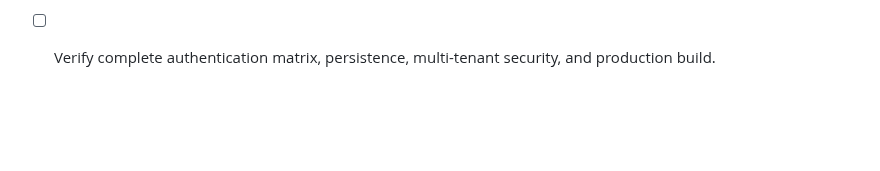
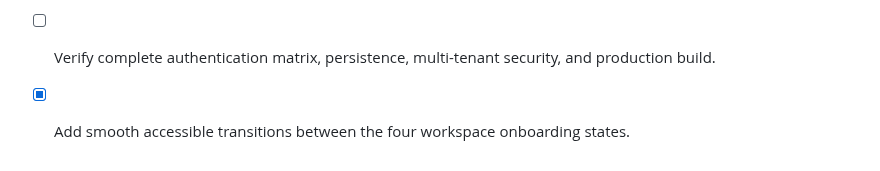
Before and after one commit to EzraMpapi/SMARTMANAGER-MANUS, a Markdown page: todo.md, the part around the change. Drawn GitHub-style; blank space fills up the shorter version.

Commit message:
Checkpoint: Published the verified onboarding state transition animations across the four-step workspace creation flow. Direction-aware transitions and reduced-motion compliance were verified. Test suite (102 passed) and production build passed successfully. Auto-publish is enabled.

```diff
--- a/todo.md
+++ b/todo.md
@@ -429,3 +429,4 @@
 - [ ] Inspect Workspace Settings routing, data loading, and server-confirmed persistence.
 - [ ] Implement robust loading states and ensure transient API/network errors do not prematurely log out authenticated users.
 - [ ] Verify complete authentication matrix, persistence, multi-tenant security, and production build.
+- [x] Add smooth accessible transitions between the four workspace onboarding states.
```
